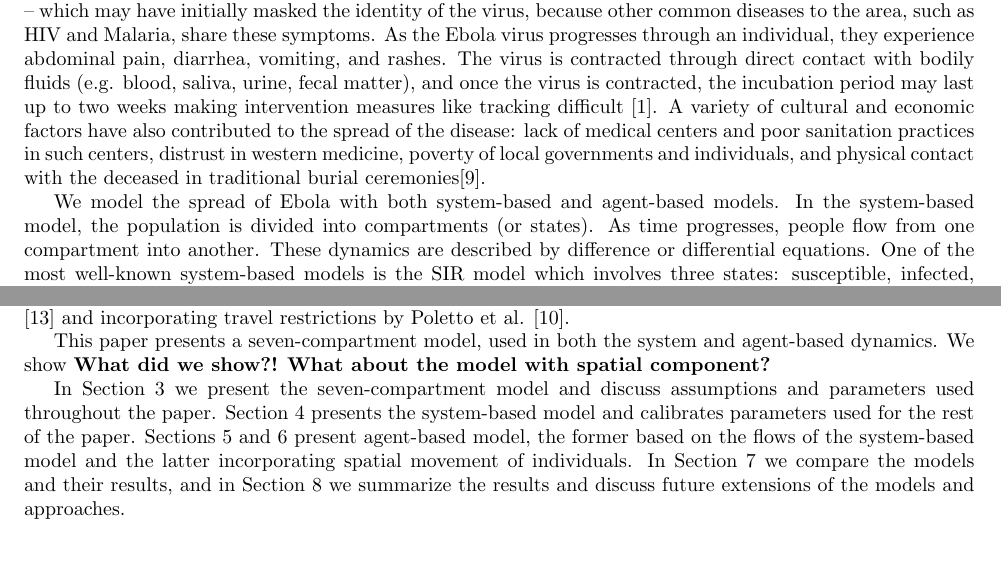
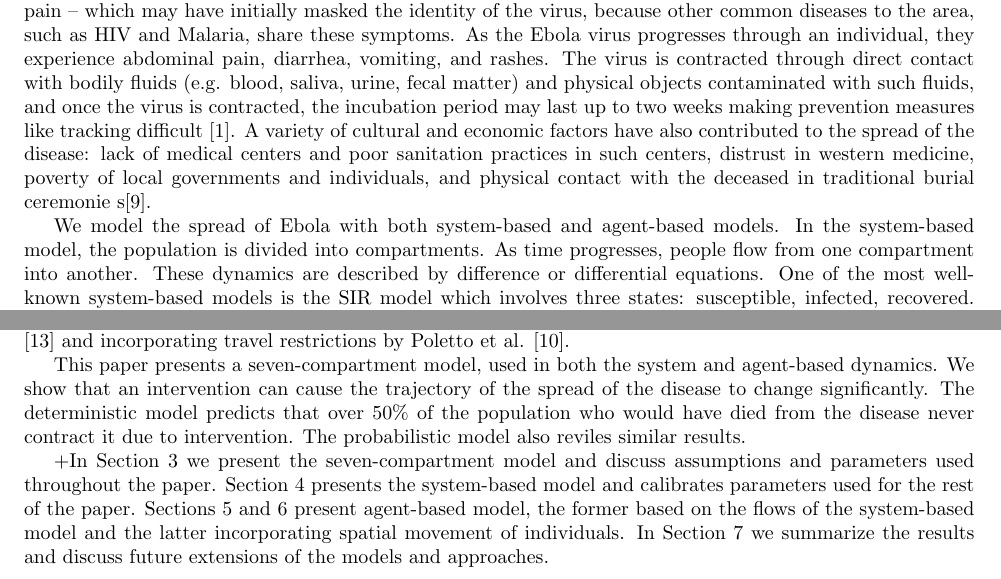
Before and after one commit to YuhangMa/MIT-Lincoln-Lab, a LaTeX paper (main.tex, which reads intro.tex): two parts of pages 1 and 2 of 16, joined at a grey line, cut so that both start at the same text. Compiled offline with pdfLaTeX.

Commit message:
Added some results in

```diff
--- a/intro.tex
+++ b/intro.tex
@@ -2,12 +2,12 @@ The massive outbreak of Ebola in Africa in the past two years has spiked interes
 
 Ebola was first discovered in 1976. Between 1976 and 2014, there were 34 recorded cases of Ebola reported by the Center for Disease Control and Prevention. Until 2014, only small outbreaks occurred, with less than 500 reported deaths per outbreak -- 11 such outbreaks had less than 10 recorded deaths, and 15 outbreaks had less than 65 deaths \cite{CDCOutbreaks}. In contrast, the 2014 outbreak has taken thousands of lives over the past two years and has received extensive media coverage.
 
-Earlier outbreaks of Ebola were contracted in Central Africa, where it was first discovered, but the current outbreak took place in West Africa. The early symptoms are flu-like -- fever, headache, fatigue, and joint pain -- which may have initially masked the identity of the virus, because other common diseases to the area, such as HIV and Malaria, share these symptoms. As the Ebola virus progresses through an individual, they experience abdominal pain, diarrhea, vomiting, and rashes. The virus is contracted through direct contact with bodily fluids (e.g. blood, saliva, urine, fecal matter), and once the virus is contracted, the incubation period may last up to two weeks making intervention measures like tracking difficult \cite{CDCSympt}. A variety of cultural and economic factors have also contributed to the spread of the disease: lack of medical centers and poor sanitation practices in such centers, distrust in western medicine, poverty of local governments and individuals, and physical contact with the deceased in traditional burial ceremonies\cite{WHOReasons}.
+Earlier outbreaks of Ebola were contracted in Central Africa, where it was first discovered, but the current outbreak took place in West Africa. The early symptoms are flu-like -- fever, headache, fatigue, and joint pain -- which may have initially masked the identity of the virus, because other common diseases to the area, such as HIV and Malaria, share these symptoms. As the Ebola virus progresses through an individual, they experience abdominal pain, diarrhea, vomiting, and rashes. The virus is contracted through direct contact with bodily fluids (e.g. blood, saliva, urine, fecal matter) and physical objects contaminated with such fluids, and once the virus is contracted, the incubation period may last up to two weeks making prevention measures like tracking difficult \cite{CDCSympt}. A variety of cultural and economic factors have also contributed to the spread of the disease: lack of medical centers and poor sanitation practices in such centers, distrust in western medicine, poverty of local governments and individuals, and physical contact with the deceased in traditional burial ceremonie s\cite{WHOReasons}.
 
-We model the spread of Ebola with both system-based and agent-based models. In the system-based model, the population is divided into compartments (or states). As time progresses, people flow from one compartment into another. These dynamics are described by difference or differential equations. One of the most well-known system-based models is the SIR model which involves three states: susceptible, infected, recovered. From this, other models are generated with more compartments. In the case of Ebola, Lekone and Finkenstäd \cite{Lekone2006} consider a four-compartment model, inserting an ``exposed" state between the susceptible and infected states. A six-compartment model, presented by Legrand \cite{Legrand2007} and Rivers \cite{Rivers2014}, differentiates between the disease spread rates in the community, at hospitals and medical centers, and at funerals.
+We model the spread of Ebola with both system-based and agent-based models. In the system-based model, the population is divided into compartments. As time progresses, people flow from one compartment into another. These dynamics are described by difference or differential equations. One of the most well-known system-based models is the SIR model which involves three states: susceptible, infected, recovered. From this, other models are generated with more compartments. In the case of Ebola, Lekone and Finkenstäd \cite{Lekone2006} consider a four-compartment model, inserting an ``exposed" state between the susceptible and infected states. A six-compartment model, presented by Legrand \cite{Legrand2007} and Rivers \cite{Rivers2014}, differentiates between the disease spread rates in the community, at hospitals and medical centers, and at funerals.
 
 In contrast to system-based models, agent-based models are concerned with the behavior of a typical individual and probabilistic events rather than the deterministic behavior of the overall system. In such models, each individual has a state and they transition to other states probabilistically at each time step. Agent-based models for Ebola in the previous literature include Siettos et al. \cite{Siettos2015} and Merler et al.\cite{Merler2015}. A variety of models examine the effectiveness of intervention measures, including contact tracing by Webb et al. \cite{Webb2015} and incorporating travel restrictions by Poletto et al. \cite{Poletto2014}.
 
-This paper presents a seven-compartment model, used in both the system and agent-based dynamics. We show \textbf{What did we show?!} \textbf{What about the model with spatial component?}
+This paper presents a seven-compartment model, used in both the system and agent-based dynamics. We show that an intervention can cause the trajectory of the spread of the disease to change significantly. The deterministic model predicts that over 50\% of the population who would have died from the disease never contract it due to intervention. The probabilistic model also reviles similar results.
 
-In Section 3 we present the seven-compartment model and discuss assumptions and parameters used throughout the paper. Section 4 presents the system-based model and calibrates parameters used for the rest of the paper. Sections 5 and 6 present agent-based model, the former based on the flows of the system-based model and the latter incorporating spatial movement of individuals. In Section 7 we compare the models and their results, and in Section 8 we summarize the results and discuss future extensions of the models and approaches.
++In Section 3 we present the seven-compartment model and discuss assumptions and parameters used throughout the paper. Section 4 presents the system-based model and calibrates parameters used for the rest of the paper. Sections 5 and 6 present agent-based model, the former based on the flows of the system-based model and the latter incorporating spatial movement of individuals. In Section 7  we summarize the results and discuss future extensions of the models and approaches.
```
